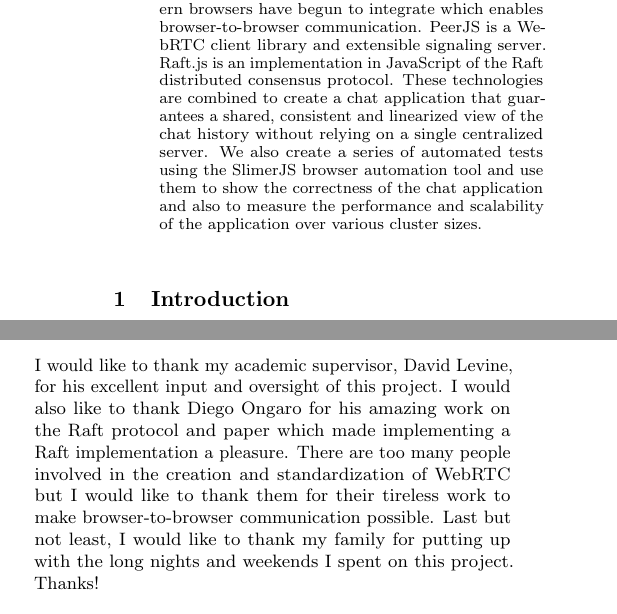
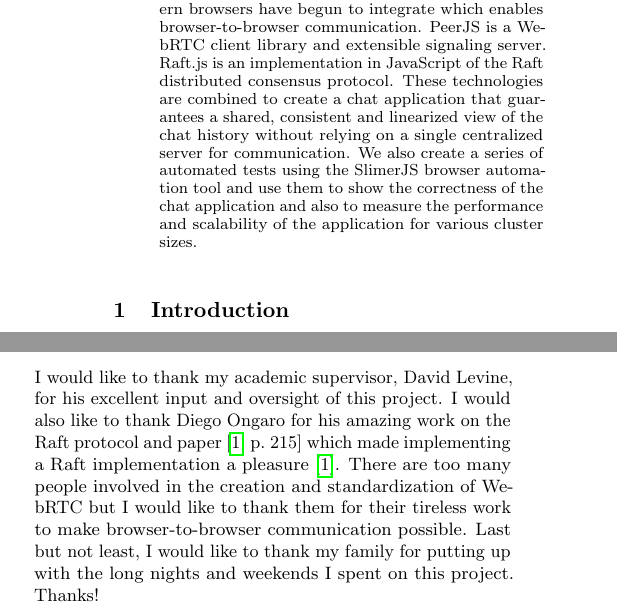
Before and after one commit to kanaka/raft.js, a LaTeX paper (research_class/paper.tex): two parts of the columns of pages 1 and 13 of 14, joined at a grey line, cut so that both start at the same text. Compiled offline with pdfLaTeX.

Commit message:
Initial working biblatex bibliography/citations.
Also:

- update pgfplots compat version
- generate bibliography in makefile
- add clean rule to Makefile
- add a couple initial reference files (raft, other)
- start proofread updates.

```diff
--- a/research_class/paper.tex
+++ b/research_class/paper.tex
@@ -5,6 +5,9 @@
 
 \usepackage{geometry}
 \geometry{margin=2.0cm}
+
+%\usepackage[utf8]{inputenc}
+\usepackage[backend=bibtex]{biblatex}
 
 \usepackage{hyperref}
 \usepackage{caption}
@@ -18,7 +21,7 @@
 \DeclareGraphicsExtensions{.png,.jpg,.pdf,.eps}
 
 \usepackage{pgfplots}
-\pgfplotsset{compat=1.5}
+\pgfplotsset{compat=1.9}
 
 
 \title{Raft Distributed Consensus Algorithm over WebRTC (Web Real-Time Communication)}
@@ -26,6 +29,9 @@
 \author{Joel D. Martin}
 \author{David Levine}
 \affil{University of Texas at Arlington}
+
+\addbibresource{references/raft.bib}
+\addbibresource{references/other.bib}
 
 \begin{document}
 
@@ -36,16 +42,18 @@
 
 \begin{abstract}
 We describe the creation of a browser-based distributed peer-to-peer
-application using WebRTC, PeerJS and Raft.js. WebRTC is a protocol that modern
-browsers have begun to integrate which enables browser-to-browser
-communication. PeerJS is a WebRTC client library and extensible signaling
-server. Raft.js is an implementation in JavaScript of the Raft distributed
-consensus protocol. These technologies are combined to create a chat
-application that guarantees a shared, consistent and linearized view of the
-chat history without relying on a single centralized server. We also create a
-series of automated tests using the SlimerJS browser automation tool and use
-them to show the correctness of the chat application and also to measure the
-performance and scalability of the application over various cluster sizes.
+application using WebRTC, PeerJS and Raft.js. WebRTC is a protocol
+that modern browsers have begun to integrate which enables
+browser-to-browser communication. PeerJS is a WebRTC client library
+and extensible signaling server. Raft.js is an implementation in
+JavaScript of the Raft distributed consensus protocol. These
+technologies are combined to create a chat application that guarantees
+a shared, consistent and linearized view of the chat history without
+relying on a single centralized server for communication. We also
+create a series of automated tests using the SlimerJS browser
+automation tool and use them to show the correctness of the chat
+application and also to measure the performance and scalability of the
+application for various cluster sizes.
 \end{abstract}
 
 \section{Introduction}
@@ -1401,12 +1409,13 @@ Here are some interesting areas for further exploration:
 I would like to thank my academic supervisor, David Levine, for his
 excellent input and oversight of this project. I would also like to
 thank Diego Ongaro for his amazing work on the Raft protocol and paper
-which made implementing a Raft implementation a pleasure. There are
-too many people involved in the creation and standardization of WebRTC
-but I would like to thank them for their tireless work to make
-browser-to-browser communication possible. Last but not least, I would
-like to thank my family for putting up with the long nights and
-weekends I spent on this project. Thanks!
+\cite[p.~215]{lamport78} which made implementing
+a Raft implementation a pleasure \cite{lamport78}.
+There are too many people involved in the creation and standardization
+of WebRTC but I would like to thank them for their tireless work to
+make browser-to-browser communication possible. Last but not least,
+I would like to thank my family for putting up with the long nights
+and weekends I spent on this project. Thanks!
 
 % TODO: references
 
```
Also changed, not shown: research_class/references/other.bib (added, +14 -0 lines), research_class/references/raft.bib (added, +14 -0 lines), research_class/Makefile, research_class/paper.tex (5 more changed lines).
